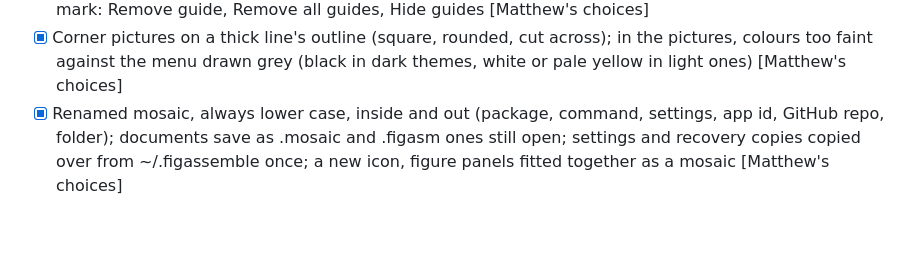
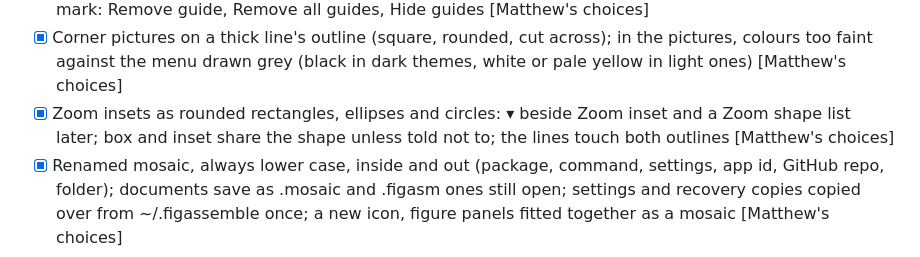
Before and after one commit to matthewwdavis/mosaic, a Markdown page: docs/roadmap.md, the part around the change. GitHub-like rendering; blank space fills up the shorter version.

```diff
--- a/docs/roadmap.md
+++ b/docs/roadmap.md
@@ -155,6 +155,9 @@ Matthew's choices are in brackets.
 - [x] Corner pictures on a thick line's outline (square, rounded, cut across); in the pictures,
       colours too faint against the menu drawn grey (black in dark themes, white or pale yellow
       in light ones) [Matthew's choices]
+- [x] Zoom insets as rounded rectangles, ellipses and circles: ▾ beside Zoom inset and a Zoom shape
+      list later; box and inset share the shape unless told not to; the lines touch both outlines
+      [Matthew's choices]
 - [x] Renamed mosaic, always lower case, inside and out (package, command, settings, app id,
       GitHub repo, folder); documents save as .mosaic and .figasm ones still open; settings and
       recovery copies copied over from ~/.figassemble once; a new icon, figure panels fitted
```
Also changed, not shown: docs/design.md (+13 -0 lines), docs/guide.md (+14 -1 lines), docs/images/zoomshapes.png (added), 10 other files.
